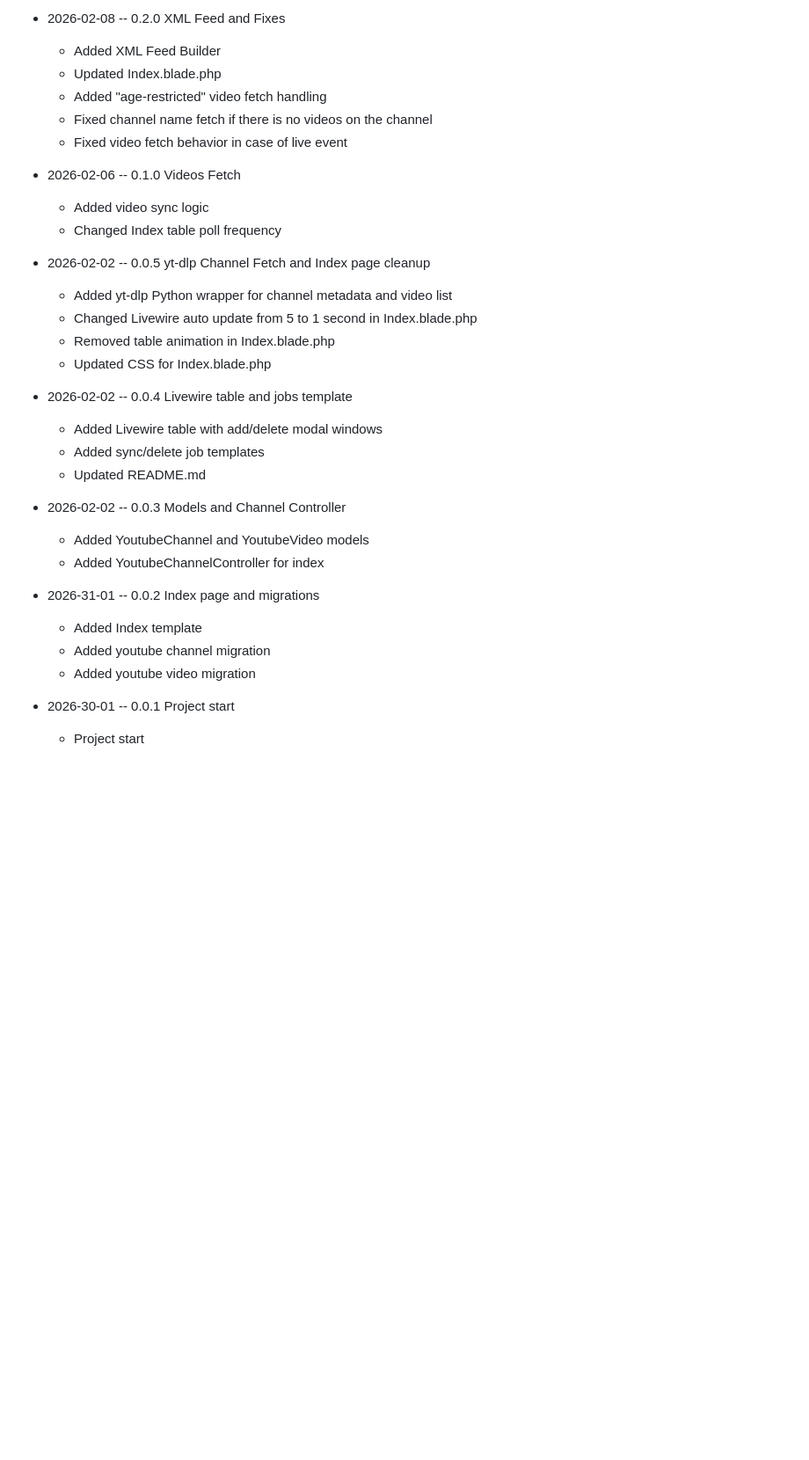
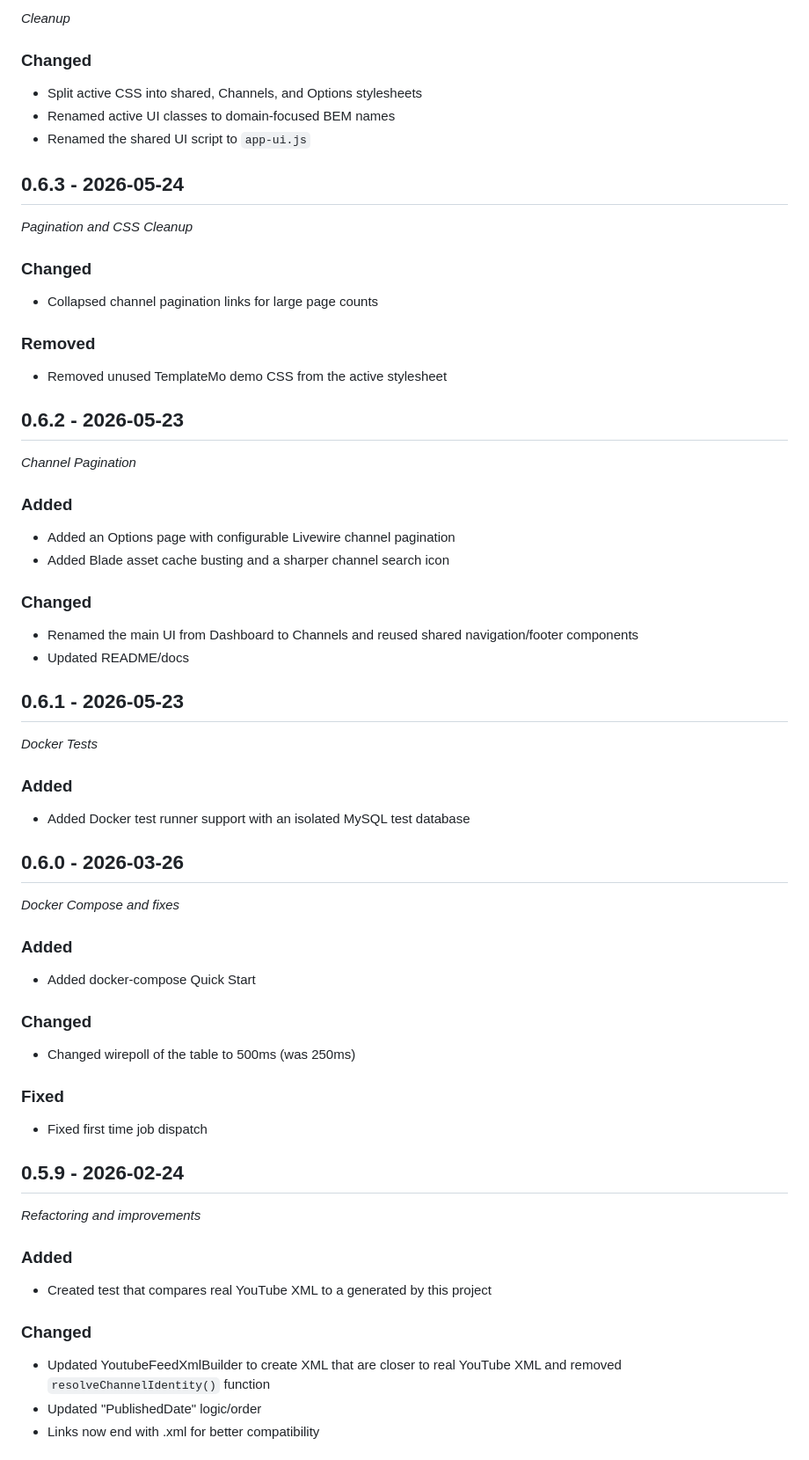
Before and after one commit to Arednel/YT-Channel-RSS, a Markdown page: CHANGELOG.md, the part around one of its changes. Shown at 88% size. GitHub-like rendering; blank space fills up the shorter version.

```diff
--- a/CHANGELOG.md
+++ b/CHANGELOG.md
@@ -143,34 +64,73 @@
 
-* 2026-02-08 -- 0.2.0 XML Feed and Fixes
-  * Added XML Feed Builder
-  * Updated Index.blade.php
-  * Added "age-restricted" video fetch handling
-  * Fixed channel name fetch if there is no videos on the channel
-  * Fixed video fetch behavior in case of live event
+*Cleanup*
 
-* 2026-02-06 -- 0.1.0 Videos Fetch
-  * Added video sync logic
-  * Changed Index table poll frequency
+### Changed
 
-* 2026-02-02 -- 0.0.5 yt-dlp Channel Fetch and Index page cleanup
-  * Added yt-dlp Python wrapper for channel metadata and video list
-  * Changed Livewire auto update from 5 to 1 second in Index.blade.php
-  * Removed table animation in Index.blade.php
-  * Updated CSS for Index.blade.php
+* Split active CSS into shared, Channels, and Options stylesheets
+* Renamed active UI classes to domain-focused BEM names
+* Renamed the shared UI script to `app-ui.js`
 
-* 2026-02-02 -- 0.0.4 Livewire table and jobs template
-  * Added Livewire table with add/delete modal windows
-  * Added sync/delete job templates
-  * Updated README.md
+## 0.6.3 - 2026-05-24
 
-* 2026-02-02 -- 0.0.3 Models and Channel Controller
-  * Added YoutubeChannel and YoutubeVideo models
-  * Added YoutubeChannelController for index
+*Pagination and CSS Cleanup*
 
-* 2026-31-01 -- 0.0.2 Index page and migrations
-  * Added Index template
-  * Added youtube channel migration
-  * Added youtube video migration
+### Changed
 
-* 2026-30-01 -- 0.0.1 Project start
-  * Project start
+* Collapsed channel pagination links for large page counts
+
+### Removed
+
+* Removed unused TemplateMo demo CSS from the active stylesheet
+
+## 0.6.2 - 2026-05-23
+
+*Channel Pagination*
+
+### Added
+
+* Added an Options page with configurable Livewire channel pagination
+* Added Blade asset cache busting and a sharper channel search icon
+
+### Changed
+
+* Renamed the main UI from Dashboard to Channels and reused shared navigation/footer components
+* Updated README/docs
+
+## 0.6.1 - 2026-05-23
+
+*Docker Tests*
+
+### Added
+
+* Added Docker test runner support with an isolated MySQL test database
+
+## 0.6.0 - 2026-03-26
+
+*Docker Compose and fixes*
+
+### Added
+
+* Added docker-compose Quick Start
+
+### Changed
+
+* Changed wirepoll of the table to 500ms (was 250ms)
+
+### Fixed
+
+* Fixed first time job dispatch
+
+## 0.5.9 - 2026-02-24
+
+*Refactoring and improvements*
+
+### Added
+
+* Created test that compares real YouTube XML to a generated by this project
+
+### Changed
+
+* Updated YoutubeFeedXmlBuilder to create XML that are closer to real YouTube XML and removed `resolveChannelIdentity()` function
+* Updated "PublishedDate" logic/order
+* Links now end with .xml for better compatibility
+
```
Also changed, not shown: other parts of CHANGELOG.md (+331 -111 lines).
